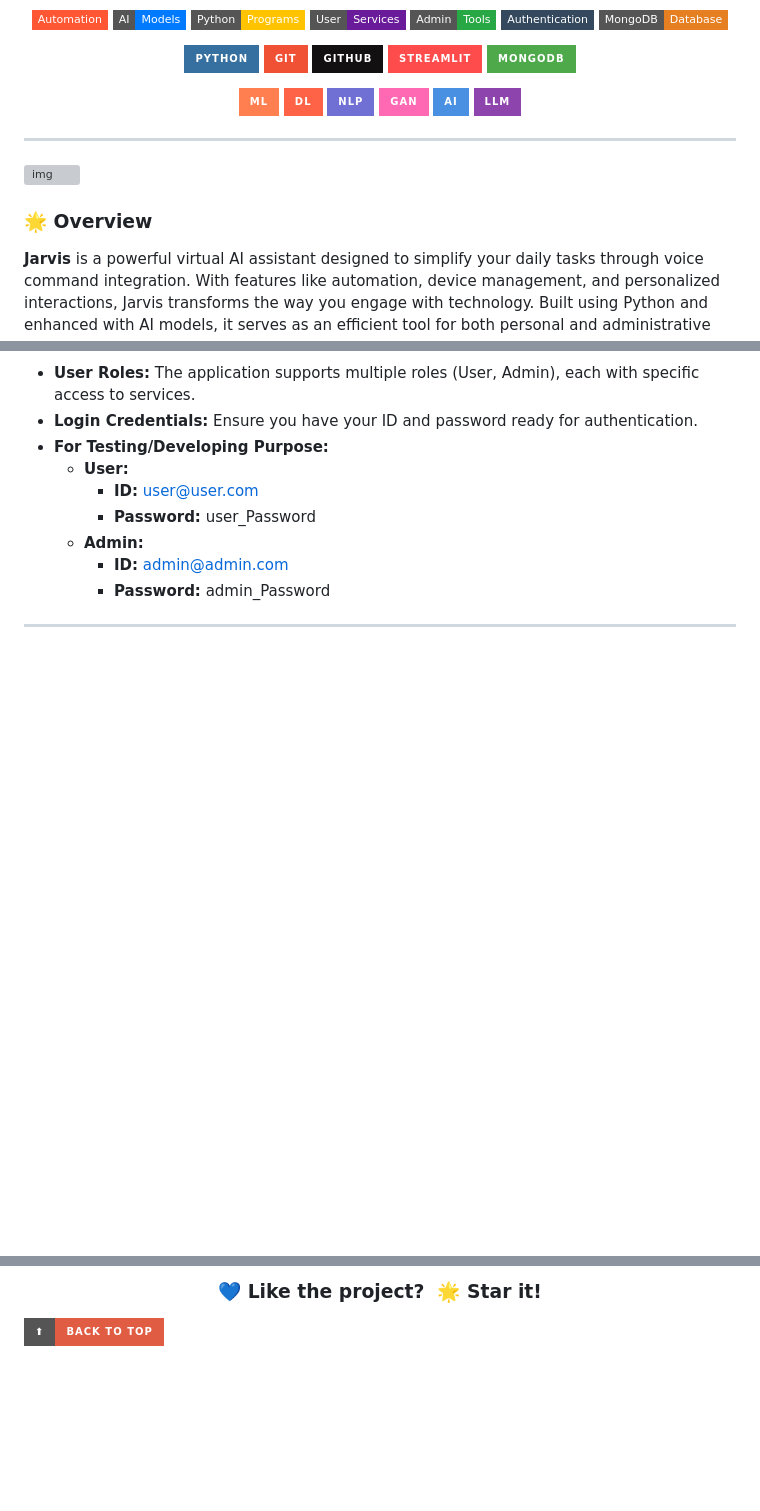
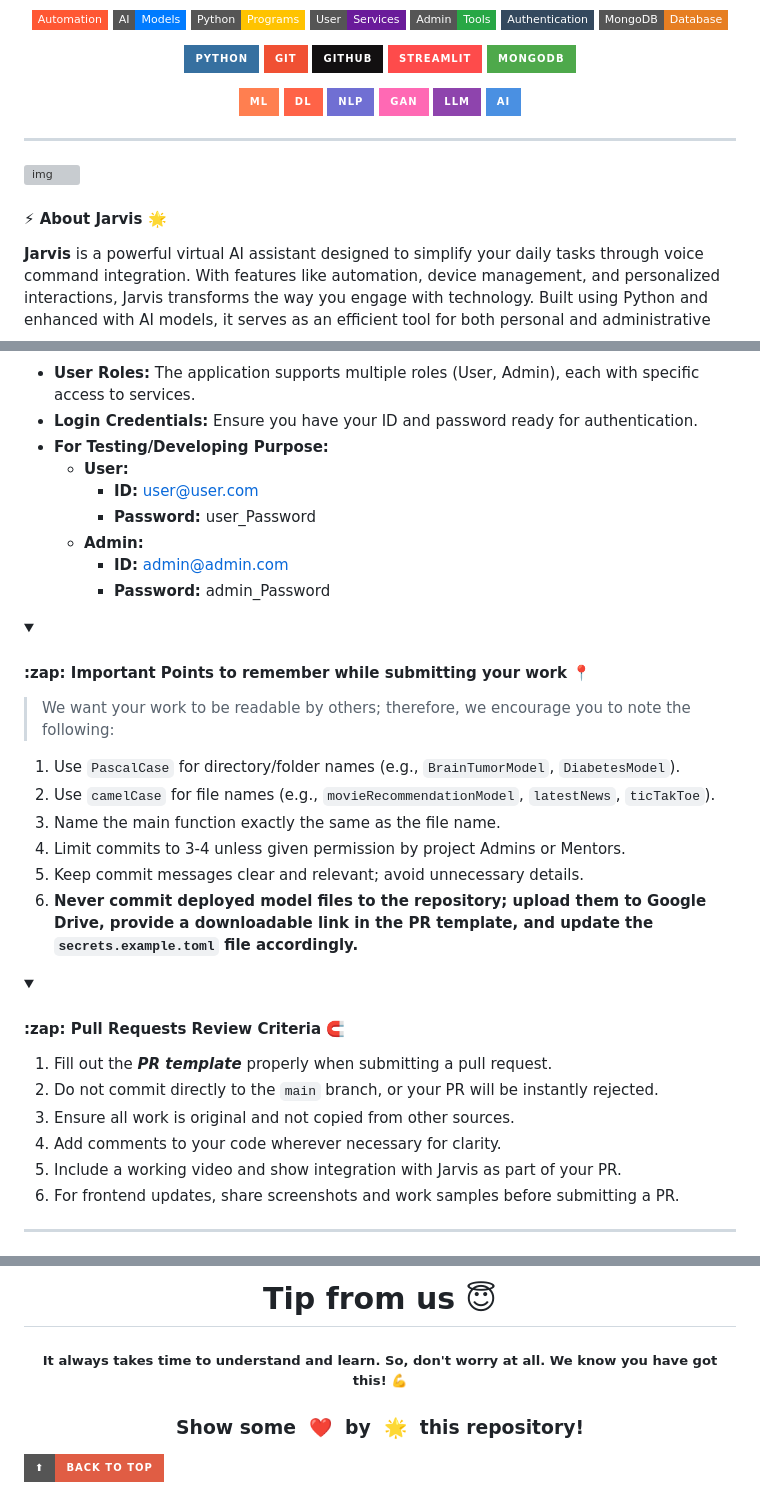
Before and after one commit to Avdhesh-Varshney/Jarvis, a Markdown page: README.md, 3 parts joined by grey strips. GitHub-like rendering; folded sections open; badges without logos; blank space fills up the shorter version; grey boxes are pictures that could not be loaded.

```diff
--- a/README.md
+++ b/README.md
@@ -29,32 +33,34 @@
   ![Admin Tools](https://img.shields.io/badge/Admin-Tools-28a745?style=flat-square)
   ![Authentication](https://img.shields.io/badge/Authentication-34495e?style=flat-square)
   ![MongoDB](https://img.shields.io/badge/MongoDB-Database-e67e22?style=flat-square)
-</p>
+  </p>
 
-<p>
+  <p>
 
   ![Python](https://img.shields.io/badge/python-3670A0?style=for-the-badge&logo=python&logoColor=ffdd54)
   ![Git](https://img.shields.io/badge/git-%23F05033.svg?style=for-the-badge&logo=git&logoColor=white)
   ![GitHub](https://img.shields.io/badge/github-%23121011.svg?style=for-the-badge&logo=github&logoColor=white)
   ![Streamlit](https://img.shields.io/badge/Streamlit-%23FE4B4B.svg?style=for-the-badge&logo=streamlit&logoColor=white)
   ![MongoDB](https://img.shields.io/badge/MongoDB-%234ea94b.svg?style=for-the-badge&logo=mongodb&logoColor=white)
-</p>
+  </p>
 
-<p>
+  <p>
 
   ![ML](https://img.shields.io/badge/ML-%23FF7F50.svg?style=for-the-badge)
   ![DL](https://img.shields.io/badge/DL-%23FF6347.svg?style=for-the-badge)
   ![NLP](https://img.shields.io/badge/NLP-%23706FD3.svg?style=for-the-badge)
   ![GAN](https://img.shields.io/badge/GAN-%23FF69B4.svg?style=for-the-badge)
+  ![LLM](https://img.shields.io/badge/LLM-%238E44AD.svg?style=for-the-badge)
   ![AI](https://img.shields.io/badge/AI-%234A90E2.svg?style=for-the-badge)
-  ![LLM](https://img.shields.io/badge/LLM-%238E44AD.svg?style=for-the-badge)
-</p>
+  </p>
+
 </div>
 
 ---
 
 ![img](./assets/intro.gif)
 
-### 🌟 **Overview**
+#### :zap: About Jarvis 🌟
+
 **Jarvis** is a powerful virtual AI assistant designed to simplify your daily tasks through voice command integration. With features like automation, device management, and personalized interactions, Jarvis transforms the way you engage with technology. Built using Python and enhanced with AI models, it serves as an efficient tool for both personal and administrative needs, making everyday processes seamless and more productive.
 
@@ -76,6 +87,34 @@
     - **ID:** admin@admin.com
     - **Password:** admin_Password
 
+</details>
+
+<details>
+<summary><h4>:zap: Important Points to remember while submitting your work 📍</h4></summary>
+
+> We want your work to be readable by others; therefore, we encourage you to note the following:
+
+1. Use `PascalCase` for directory/folder names (e.g., `BrainTumorModel`, `DiabetesModel`).
+2. Use `camelCase` for file names (e.g., `movieRecommendationModel`, `latestNews`, `ticTakToe`).
+3. Name the main function exactly the same as the file name.
+4. Limit commits to 3-4 unless given permission by project Admins or Mentors.
+5. Keep commit messages clear and relevant; avoid unnecessary details.
+6. **Never commit deployed model files to the repository; upload them to Google Drive, provide a downloadable link in the PR template, and update the `secrets.example.toml` file accordingly.**
+
+</details>
+
+<details>
+<summary><h4>:zap: Pull Requests Review Criteria 🧲</h4></summary>
+
+1. Fill out the ***PR template*** properly when submitting a pull request.
+2. Do not commit directly to the `main` branch, or your PR will be instantly rejected.
+3. Ensure all work is original and not copied from other sources.
+4. Add comments to your code wherever necessary for clarity.
+5. Include a working video and show integration with Jarvis as part of your PR.
+6. For frontend updates, share screenshots and work samples before submitting a PR.
+
+</details>
+
 ---
 
 <div align="center">
@@ -152,5 +208,7 @@
 
-### 💙 Like the project? &nbsp;🌟 Star it!
+# Tip from us 😇
+##### It always takes time to understand and learn. So, don't worry at all. We know <b>you have got this</b>! 💪
+### Show some &nbsp;❤️&nbsp; by &nbsp;🌟&nbsp; this repository!
 
 </div>
 
```
Also changed, not shown: other parts of README.md (+91 -65 lines), Contributing.md (+0 -22 lines).
